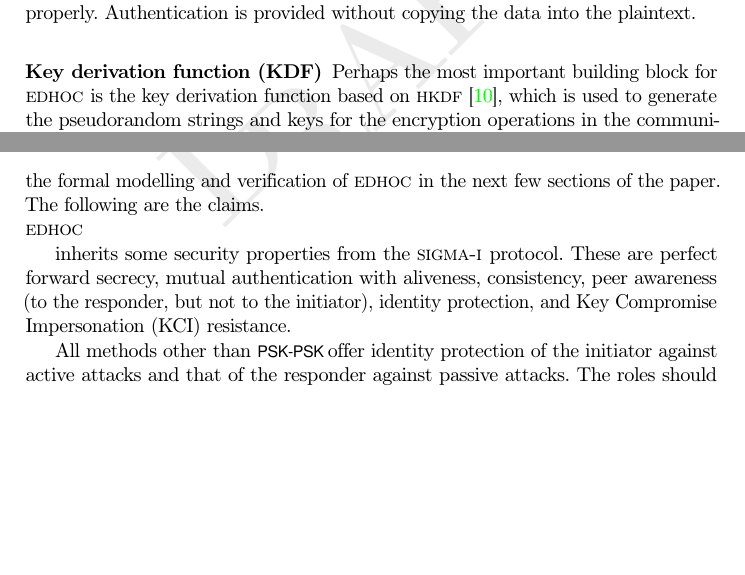
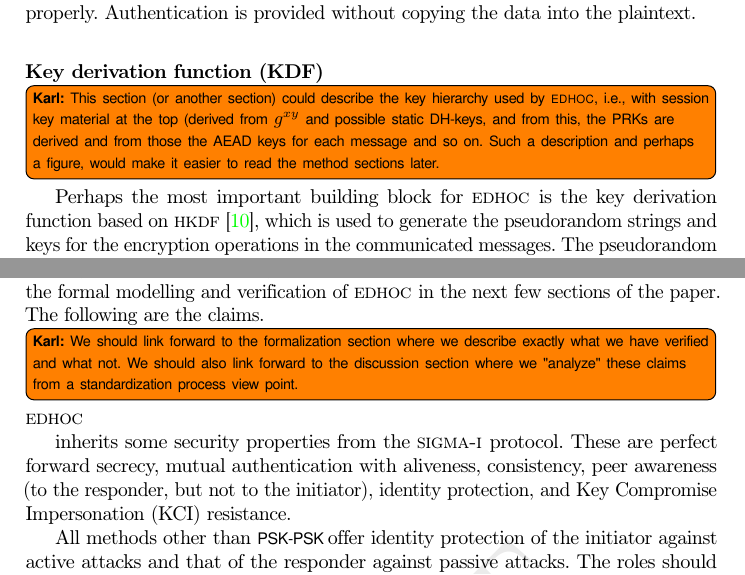
Before and after one commit to hoheinzollern/EDHOC-Verification, a LaTeX paper (models/edhoc/draftedhoc-20200301/report/main.tex, which reads models/edhoc/draftedhoc-20200301/report/edhocProtocol.tex): two parts of pages 9 and 15 of 29 before the commit and two parts of pages 9 and 16 of 29 after it, joined at a grey line, cut so that both start at the same text, the shorter picture padded with empty space. Compiled offline with pdfLaTeX.

Commit message:
[add] some helicopter view comments

```diff
--- a/models/edhoc/draftedhoc-20200301/report/edhocProtocol.tex
+++ b/models/edhoc/draftedhoc-20200301/report/edhocProtocol.tex
@@ -61,6 +72,13 @@ Authenticated encryption with associated data, or \mAead, is an authenticated en
 The associated data is used to protect information that needs to be authenticated, but does not need to be kept confidential. It might be desirable to authenticate this information, although it must be left unencrypted to allow the system to function properly. Authentication is provided without copying the data into the plaintext.
 
 \subsubsection{Key derivation function (KDF)}
+\knote{This section (or another section) could describe the key hierarchy used
+    by \mEdhoc, i.e., with session key material at the top (derived from
+    $g^{xy}$ and possible static DH-keys, and from this, the PRKs are derived
+    and from those the AEAD keys for each message and so on. Such a description
+    and perhaps a figure, would make it easier to read the method sections
+    later.
+}
 Perhaps the most important building block for \mEdhoc is the key derivation function based on \mHkdf~\cite{rfc5869}, which is used to generate the pseudorandom strings and keys for the encryption operations in the communicated messages. The pseudorandom strings (\mPRKtwo and \mPRKthree) are derived using the \mHkdfExtract function, while the keys are generated using the \mHkdfExpand function. Both these functions are based on \mHmac~\cite{rfc2104}, which is a hashing system for message authentication.
 
 The \mHkdfExtract function is run with a salt and some input keying material (IKM) as input. It produces as output a pseudorandom string. For the \mPskPsk method alone, the salt is the key pre-shared between the initiator and the responder, while for the other methods, it is empty. The IKM for all \mEdhoc methods is the ECDH shared secret \mGxy. For the \mPskPsk method, \mPRKtwo is equal to \mPRKthree. For the asymmetric key methods, however, \mPRKthree is obtained by running \mHkdfExtract on \mPRKtwo and one other input. This other input is obtained by an exponentiation operation between a long term key and an ephemeral key -- the exact inputs to this operation depend on the role and the method being run, and will be described in detail later.
@@ -300,6 +318,11 @@ In this method, both parties run the \mSig method, and therefore, both the secon
 
 \subsection{Expected security properties}
 In this section, we list all the claims made by the authors of~\cite{selander-lake-edhoc-01} regarding the security properties satisfied by \mEdhoc. We will revisit these claims when we discuss the formal modelling and verification of \mEdhoc in the next few sections of the paper. The following are the claims.
+\knote{We should link forward to the formalization section where we describe
+    exactly what we have verified and what not. We should also link forward to
+    the discussion section where we "analyze" these claims from a
+    standardization process view point.
+}
 
 \mEdhoc inherits some security properties from the \mSigmaI protocol. These are perfect forward secrecy, mutual authentication with aliveness, consistency, peer awareness (to the responder, but not to the initiator), identity protection, and Key Compromise Impersonation (KCI) resistance.
 
```
Also changed, not shown: models/edhoc/draftedhoc-20200301/report/edhocProtocol.tex (11 more changed lines).
